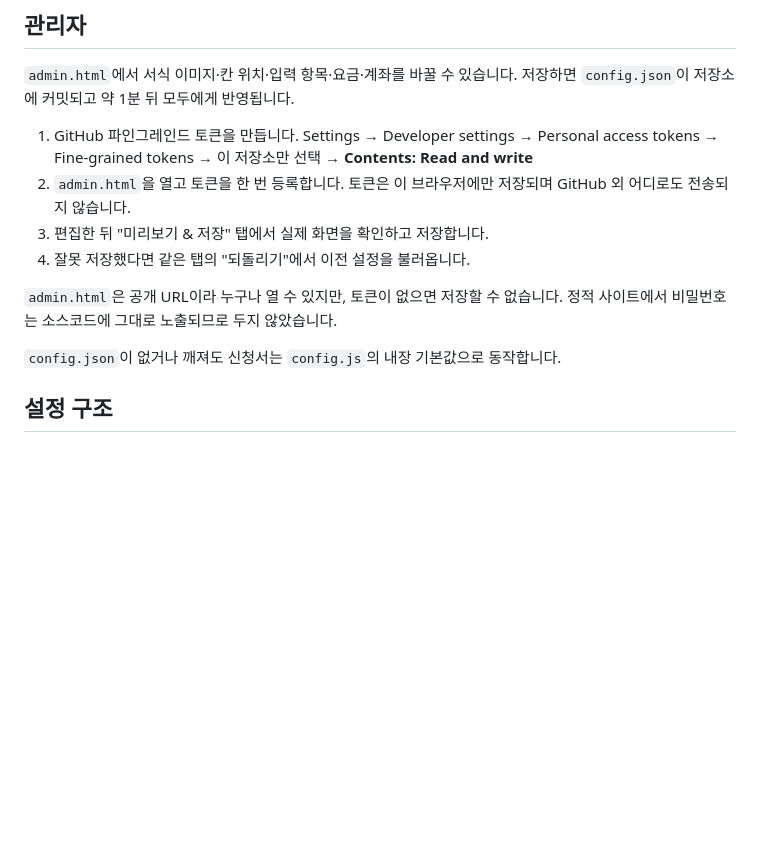
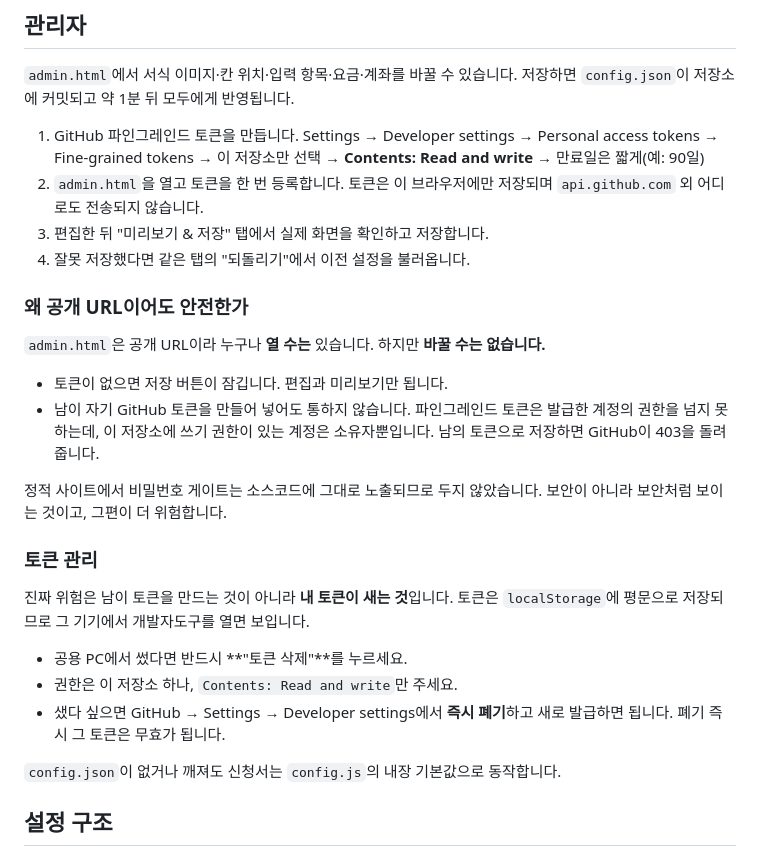
Before and after one commit to useApart/guesthouse-form, a Markdown page: README.md, the part around the change. GitHub-like rendering; blank space fills up the shorter version.

Commit message:
docs: 관리자 토큰의 안전성 근거와 관리 수칙 추가
Why:
- "admin.html이 공개 URL인데 남이 토큰을 만들어 쓰면 어떻게 되나"라는 질문이
  나왔다. 답은 '통하지 않는다'인데 그 이유가 문서에 없었다.

What:
- 파인그레인드 토큰은 발급 계정의 권한을 넘지 못하고, 이 저장소에 쓰기 권한이
  있는 계정은 소유자뿐이므로 남의 토큰으로 저장하면 403이 난다는 점을 명시
- 진짜 위험은 내 토큰 유출이라는 점과 대응(만료일 짧게, 공용 PC에서 토큰 삭제,
  유출 시 즉시 폐기)을 추가

```diff
--- a/README.md
+++ b/README.md
@@ -34,14 +34,33 @@
 
 1. GitHub 파인그레인드 토큰을 만듭니다.
    Settings → Developer settings → Personal access tokens → Fine-grained tokens
-   → 이 저장소만 선택 → **Contents: Read and write**
+   → 이 저장소만 선택 → **Contents: Read and write** → 만료일은 짧게(예: 90일)
 2. `admin.html`을 열고 토큰을 한 번 등록합니다. 토큰은 이 브라우저에만 저장되며
-   GitHub 외 어디로도 전송되지 않습니다.
+   `api.github.com` 외 어디로도 전송되지 않습니다.
 3. 편집한 뒤 "미리보기 & 저장" 탭에서 실제 화면을 확인하고 저장합니다.
 4. 잘못 저장했다면 같은 탭의 "되돌리기"에서 이전 설정을 불러옵니다.
 
-`admin.html`은 공개 URL이라 누구나 열 수 있지만, 토큰이 없으면 저장할 수 없습니다.
-정적 사이트에서 비밀번호는 소스코드에 그대로 노출되므로 두지 않았습니다.
+### 왜 공개 URL이어도 안전한가
+
+`admin.html`은 공개 URL이라 누구나 **열 수는** 있습니다. 하지만 **바꿀 수는 없습니다.**
+
+- 토큰이 없으면 저장 버튼이 잠깁니다. 편집과 미리보기만 됩니다.
+- 남이 자기 GitHub 토큰을 만들어 넣어도 통하지 않습니다. 파인그레인드 토큰은
+  발급한 계정의 권한을 넘지 못하는데, 이 저장소에 쓰기 권한이 있는 계정은
+  소유자뿐입니다. 남의 토큰으로 저장하면 GitHub이 403을 돌려줍니다.
+
+정적 사이트에서 비밀번호 게이트는 소스코드에 그대로 노출되므로 두지 않았습니다.
+보안이 아니라 보안처럼 보이는 것이고, 그편이 더 위험합니다.
+
+### 토큰 관리
+
+진짜 위험은 남이 토큰을 만드는 것이 아니라 **내 토큰이 새는 것**입니다.
+토큰은 `localStorage`에 평문으로 저장되므로 그 기기에서 개발자도구를 열면 보입니다.
+
+- 공용 PC에서 썼다면 반드시 **"토큰 삭제"**를 누르세요.
+- 권한은 이 저장소 하나, `Contents: Read and write`만 주세요.
+- 샜다 싶으면 GitHub → Settings → Developer settings에서 **즉시 폐기**하고
+  새로 발급하면 됩니다. 폐기 즉시 그 토큰은 무효가 됩니다.
 
 `config.json`이 없거나 깨져도 신청서는 `config.js`의 내장 기본값으로 동작합니다.
 
```
